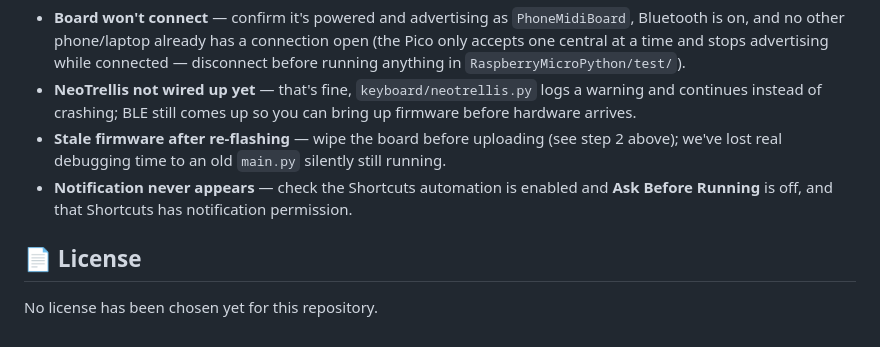
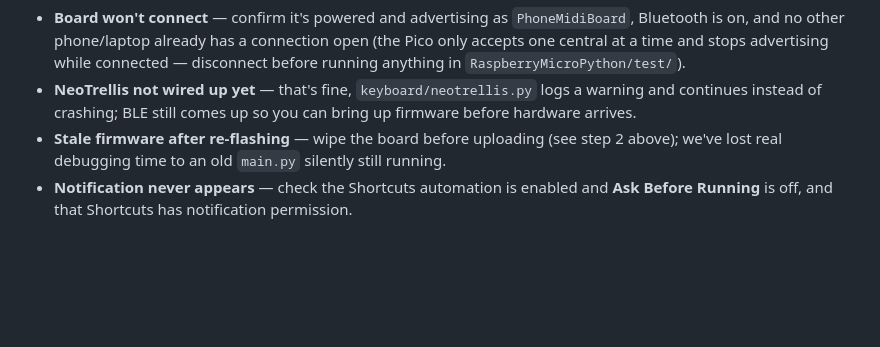
Before and after one commit to JF-2121/ProductiveRoadblock, a Markdown page: README.md, the part around the change. Drawn GitHub-style; blank space fills up the shorter version.

Commit message:
Remove license section from README
Removed license section from README.

```diff
--- a/README.md
+++ b/README.md
@@ -160,7 +160,3 @@ The in-app setup screen (`/setup`) walks through the same steps with screenshots
   lost real debugging time to an old `main.py` silently still running.
 - **Notification never appears** — check the Shortcuts automation is enabled and **Ask Before
   Running** is off, and that Shortcuts has notification permission.
-
-## 📄 License
-
-No license has been chosen yet for this repository.
```
